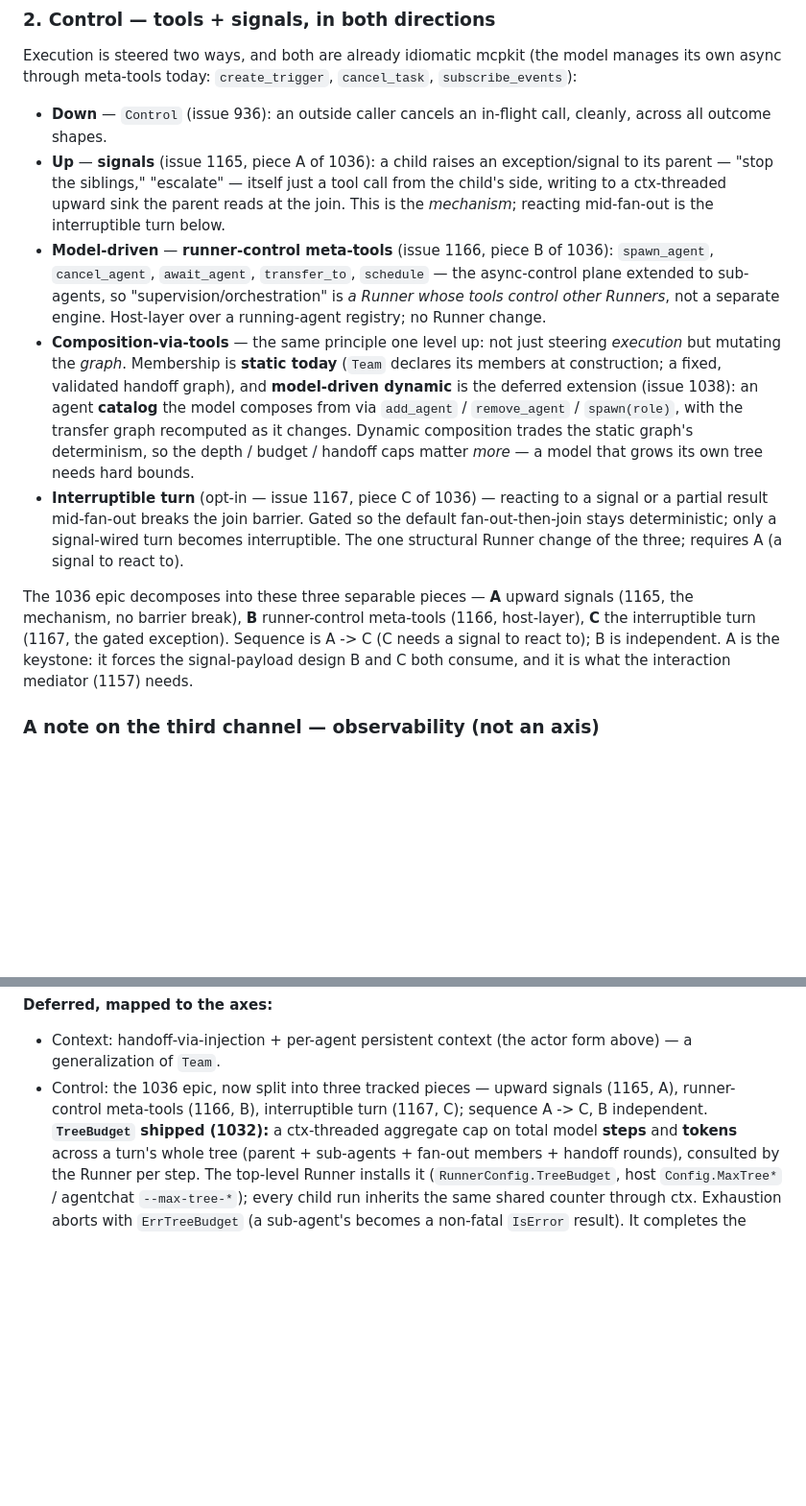
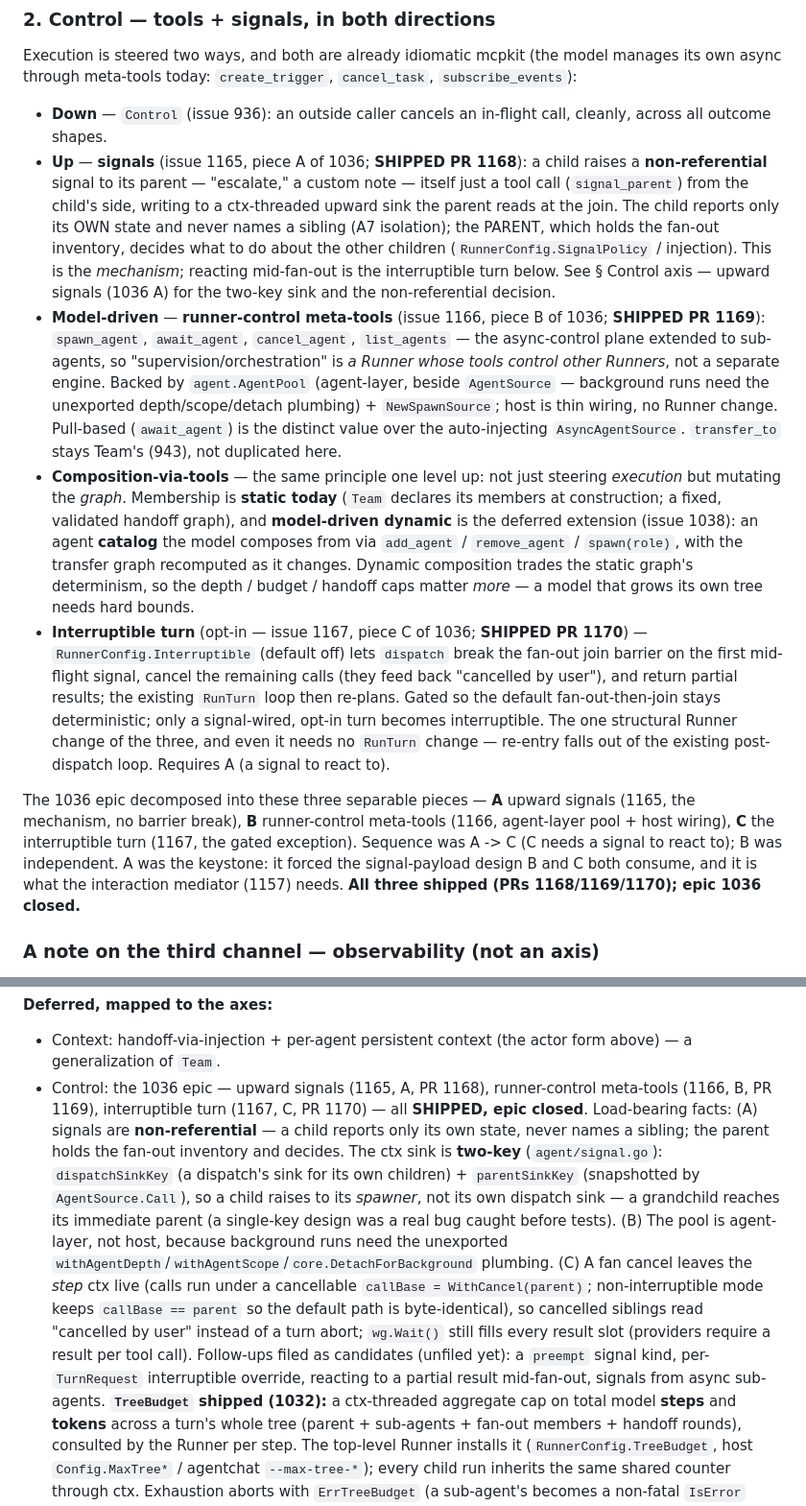
Before and after one commit to panyam/chakra, a Markdown page: docs/AGENT_COMPOSITION.md, 2 parts joined by grey strips. Shown at 96% size. Drawn GitHub-style; blank space fills up the shorter version.

Commit message:
Checkpoint: sync learnings to project docs
Epic 1036 control axis shipped (A/B/C merged to main via PRs 1168/1169/1170).
Flip AGENT_COMPOSITION.md control section and AGENT_SDK_ROADMAP.md to SHIPPED;
add a dedicated 1036 bullet to CLAUDE.md capturing the load-bearing facts
(non-referential signals, two-key ctx sink, agent-layer pool, parent-vs-callBase
ctx split) and the pre-existing conformance-report CI wart.

```diff
--- a/docs/AGENT_COMPOSITION.md
+++ b/docs/AGENT_COMPOSITION.md
@@ -36,17 +36,25 @@ model manages its own async through meta-tools today: `create_trigger`,
 
 - **Down** — `Control` (issue 936): an outside caller cancels an in-flight
   call, cleanly, across all outcome shapes.
-- **Up** — **signals** (issue 1165, piece A of 1036): a child raises an
-  exception/signal to its parent — "stop the siblings," "escalate" — itself
-  just a tool call from the child's side, writing to a ctx-threaded upward sink
-  the parent reads at the join. This is the *mechanism*; reacting mid-fan-out
-  is the interruptible turn below.
+- **Up** — **signals** (issue 1165, piece A of 1036; **SHIPPED PR 1168**): a
+  child raises a **non-referential** signal to its parent — "escalate," a
+  custom note — itself just a tool call (`signal_parent`) from the child's
+  side, writing to a ctx-threaded upward sink the parent reads at the join.
+  The child reports only its OWN state and never names a sibling (A7
+  isolation); the PARENT, which holds the fan-out inventory, decides what to do
+  about the other children (`RunnerConfig.SignalPolicy` / injection). This is
+  the *mechanism*; reacting mid-fan-out is the interruptible turn below. See
+  § Control axis — upward signals (1036 A) for the two-key sink and the
+  non-referential decision.
 - **Model-driven** — **runner-control meta-tools** (issue 1166, piece B of
-  1036): `spawn_agent`, `cancel_agent`, `await_agent`, `transfer_to`,
-  `schedule` — the async-control plane extended to sub-agents, so
+  1036; **SHIPPED PR 1169**): `spawn_agent`, `await_agent`, `cancel_agent`,
+  `list_agents` — the async-control plane extended to sub-agents, so
   "supervision/orchestration" is *a Runner whose tools control other Runners*,
-  not a separate engine. Host-layer over a running-agent registry; no Runner
-  change.
+  not a separate engine. Backed by `agent.AgentPool` (agent-layer, beside
+  `AgentSource` — background runs need the unexported depth/scope/detach
+  plumbing) + `NewSpawnSource`; host is thin wiring, no Runner change. Pull-based
+  (`await_agent`) is the distinct value over the auto-injecting `AsyncAgentSource`.
+  `transfer_to` stays Team's (943), not duplicated here.
 - **Composition-via-tools** — the same principle one level up: not just steering
   *execution* but mutating the *graph*. Membership is **static today** (`Team`
   declares its members at construction; a fixed, validated handoff graph), and
@@ -56,18 +64,23 @@ model manages its own async through meta-tools today: `create_trigger`,
   composition trades the static graph's determinism, so the depth / budget /
   handoff caps matter *more* — a model that grows its own tree needs hard
   bounds.
-- **Interruptible turn** (opt-in — issue 1167, piece C of 1036) — reacting to a
-  signal or a partial result mid-fan-out breaks the join barrier. Gated so the
-  default fan-out-then-join stays deterministic; only a signal-wired turn
-  becomes interruptible. The one structural Runner change of the three; requires
-  A (a signal to react to).
+- **Interruptible turn** (opt-in — issue 1167, piece C of 1036; **SHIPPED
+  PR 1170**) — `RunnerConfig.Interruptible` (default off) lets `dispatch` break
+  the fan-out join barrier on the first mid-flight signal, cancel the remaining
+  calls (they feed back "cancelled by user"), and return partial results; the
+  existing `RunTurn` loop then re-plans. Gated so the default fan-out-then-join
+  stays deterministic; only a signal-wired, opt-in turn becomes interruptible.
+  The one structural Runner change of the three, and even it needs no `RunTurn`
+  change — re-entry falls out of the existing post-dispatch loop. Requires A
+  (a signal to react to).
 
-The 1036 epic decomposes into these three separable pieces — **A** upward
+The 1036 epic decomposed into these three separable pieces — **A** upward
 signals (1165, the mechanism, no barrier break), **B** runner-control meta-tools
-(1166, host-layer), **C** the interruptible turn (1167, the gated exception).
-Sequence is A -> C (C needs a signal to react to); B is independent. A is the
-keystone: it forces the signal-payload design B and C both consume, and it is
-what the interaction mediator (1157) needs.
+(1166, agent-layer pool + host wiring), **C** the interruptible turn (1167, the
+gated exception). Sequence was A -> C (C needs a signal to react to); B was
+independent. A was the keystone: it forced the signal-payload design B and C both
+consume, and it is what the interaction mediator (1157) needs. **All three
+shipped (PRs 1168/1169/1170); epic 1036 closed.**
 
 ### A note on the third channel — observability (not an axis)
 
@@ -288,9 +301,25 @@ Host: `SubAgentConfig.Async` builds it; demoed as `deep_researcher` in
 
 - Context: handoff-via-injection + per-agent persistent context (the actor
   form above) — a generalization of `Team`.
-- Control: the 1036 epic, now split into three tracked pieces — upward signals
-  (1165, A), runner-control meta-tools (1166, B), interruptible turn (1167, C);
-  sequence A -> C, B independent.
+- Control: the 1036 epic — upward signals (1165, A, PR 1168), runner-control
+  meta-tools (1166, B, PR 1169), interruptible turn (1167, C, PR 1170) — all
+  **SHIPPED, epic closed**. Load-bearing facts: (A) signals are
+  **non-referential** — a child reports only its own state, never names a
+  sibling; the parent holds the fan-out inventory and decides. The ctx sink is
+  **two-key** (`agent/signal.go`): `dispatchSinkKey` (a dispatch's sink for its
+  own children) + `parentSinkKey` (snapshotted by `AgentSource.Call`), so a
+  child raises to its *spawner*, not its own dispatch sink — a grandchild
+  reaches its immediate parent (a single-key design was a real bug caught before
+  tests). (B) The pool is agent-layer, not host, because background runs need
+  the unexported `withAgentDepth`/`withAgentScope`/`core.DetachForBackground`
+  plumbing. (C) A fan cancel leaves the *step* ctx live (calls run under a
+  cancellable `callBase = WithCancel(parent)`; non-interruptible mode keeps
+  `callBase == parent` so the default path is byte-identical), so cancelled
+  siblings read "cancelled by user" instead of a turn abort; `wg.Wait()` still
+  fills every result slot (providers require a result per tool call). Follow-ups
+  filed as candidates (unfiled yet): a `preempt` signal kind, per-`TurnRequest`
+  interruptible override, reacting to a partial result mid-fan-out, signals from
+  async sub-agents.
   **`TreeBudget` shipped (1032):** a ctx-threaded aggregate cap on total model
   **steps** and **tokens** across a turn's whole tree (parent + sub-agents +
   fan-out members + handoff rounds), consulted by the Runner per step. The
```
Also changed, not shown: docs/AGENT_SDK_ROADMAP.md (+3 -2 lines).
